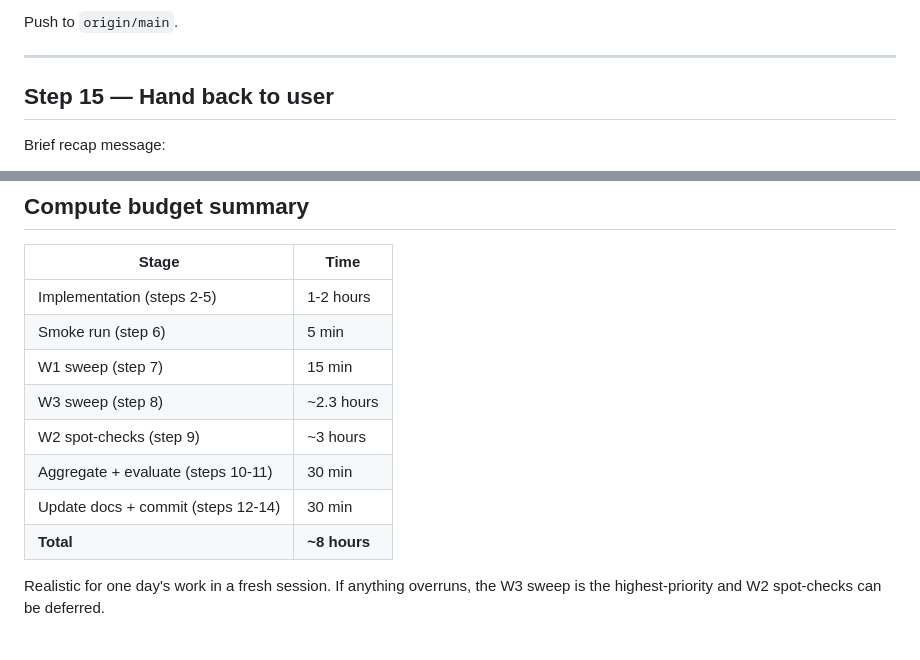
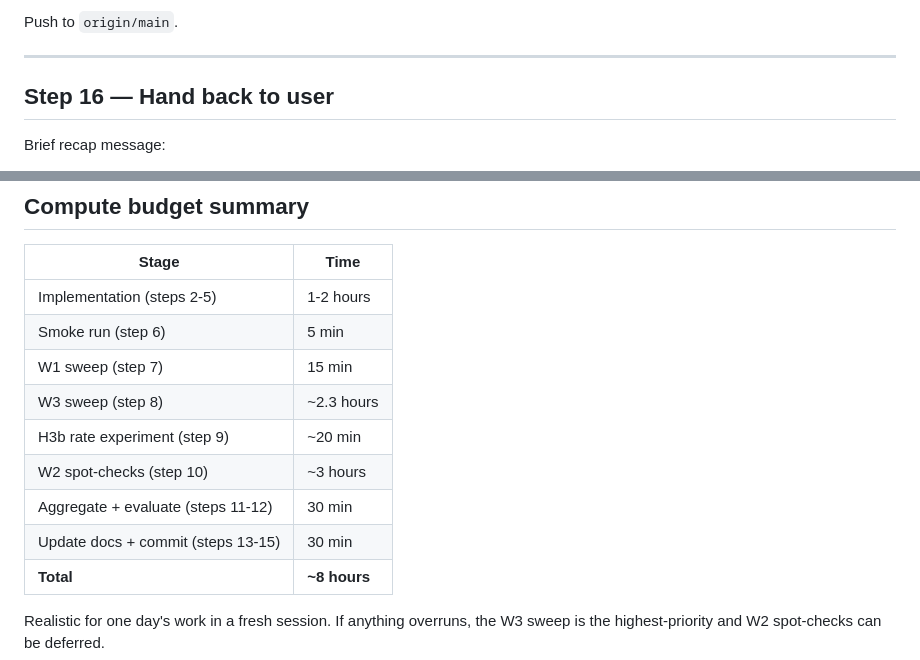
Before and after one commit to marcus-waldman/mi-spectral, a Markdown page: todo/006-comprehensive-sweep-execution.md, 2 parts joined by grey strips. GitHub-like rendering.

```diff
--- a/todo/006-comprehensive-sweep-execution.md
+++ b/todo/006-comprehensive-sweep-execution.md
@@ -213,7 +223,7 @@ Push to `origin/main`.
 
 ---
 
-## Step 15 — Hand back to user
+## Step 16 — Hand back to user
 
 Brief recap message:
 - Sweep is done, X of Y cells ran successfully.
@@ -231,9 +241,10 @@ Brief recap message:
 | Smoke run (step 6) | 5 min |
 | W1 sweep (step 7) | 15 min |
 | W3 sweep (step 8) | ~2.3 hours |
-| W2 spot-checks (step 9) | ~3 hours |
-| Aggregate + evaluate (steps 10-11) | 30 min |
-| Update docs + commit (steps 12-14) | 30 min |
+| H3b rate experiment (step 9) | ~20 min |
+| W2 spot-checks (step 10) | ~3 hours |
+| Aggregate + evaluate (steps 11-12) | 30 min |
+| Update docs + commit (steps 13-15) | 30 min |
 | **Total** | **~8 hours** |
 
 Realistic for one day's work in a fresh session. If anything overruns, the W3 sweep is the highest-priority and W2 spot-checks can be deferred.
```
Also changed, not shown: other parts of todo/006-comprehensive-sweep-execution.md (+22 -12 lines), todo/005-comprehensive-sweep-hypotheses.md (+34 -5 lines).
